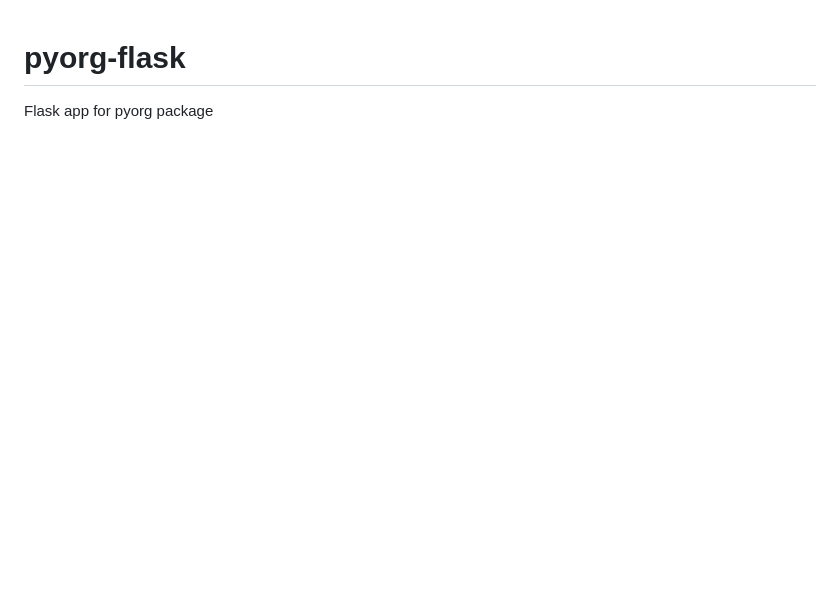
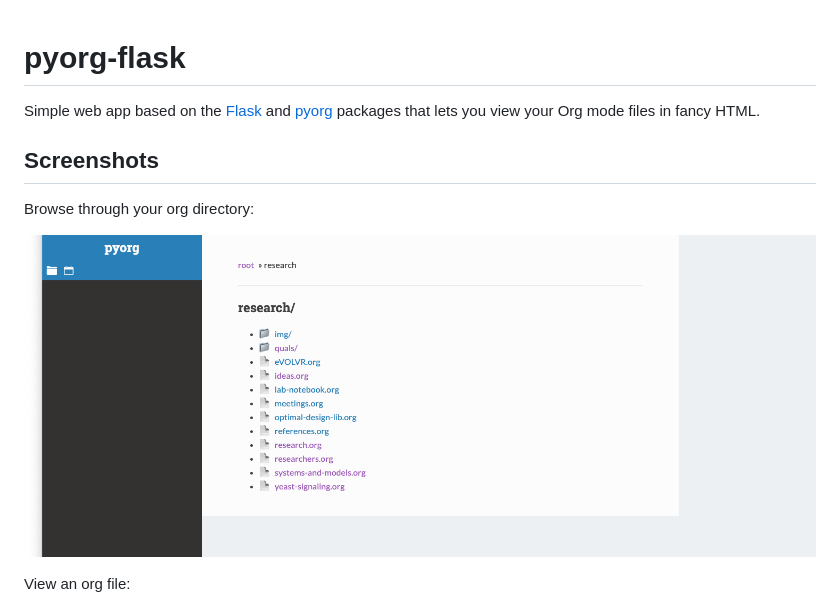
Before and after one commit to jlumpe/pyorg-flask, a Markdown page: README.md, the part around the change printed below. Drawn GitHub-style; pictures changed too: screenshots/directory.png (added); blank space fills up the shorter version.

```diff
--- a/README.md
+++ b/README.md
@@ -1,2 +1,15 @@
 # pyorg-flask
-Flask app for pyorg package
+
+Simple web app based on the [Flask](http://flask.pocoo.org) and
+[pyorg](http://github.com/jlumpe/pyorg) packages that lets you view your Org
+mode files in fancy HTML.
+
+
+## Screenshots
+
+Browse through your org directory:
+
+![directory](screenshots/directory.png)
+
+View an org file:
+
```
Also changed, not shown: other parts of README.md (+56 -1 lines), screenshots/links-and-images.png (added), screenshots/lists-and-tables.png (added), screenshots/markup-and-blocks.png (added), screenshots/todos.png (added).
